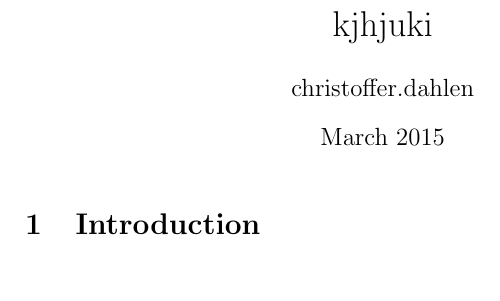
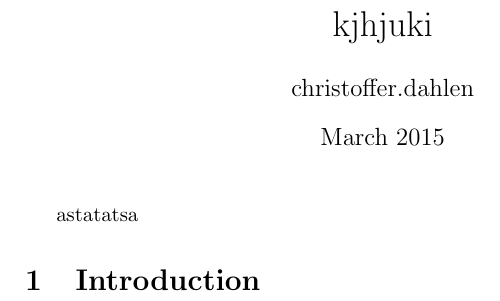
Before and after one commit to Fizzlestorm/kjhjuki, a LaTeX document (main.tex): part of the page, cut so that both start at the same text, the shorter picture padded with empty space. Compiled offline with pdfLaTeX.

Commit message:
Update main.tex

```diff
--- a/main.tex
+++ b/main.tex
@@ -8,7 +8,7 @@
 \begin{document}
 
 \maketitle
-
+astatatsa
 \section{Introduction}
 
 \end{document}
```
